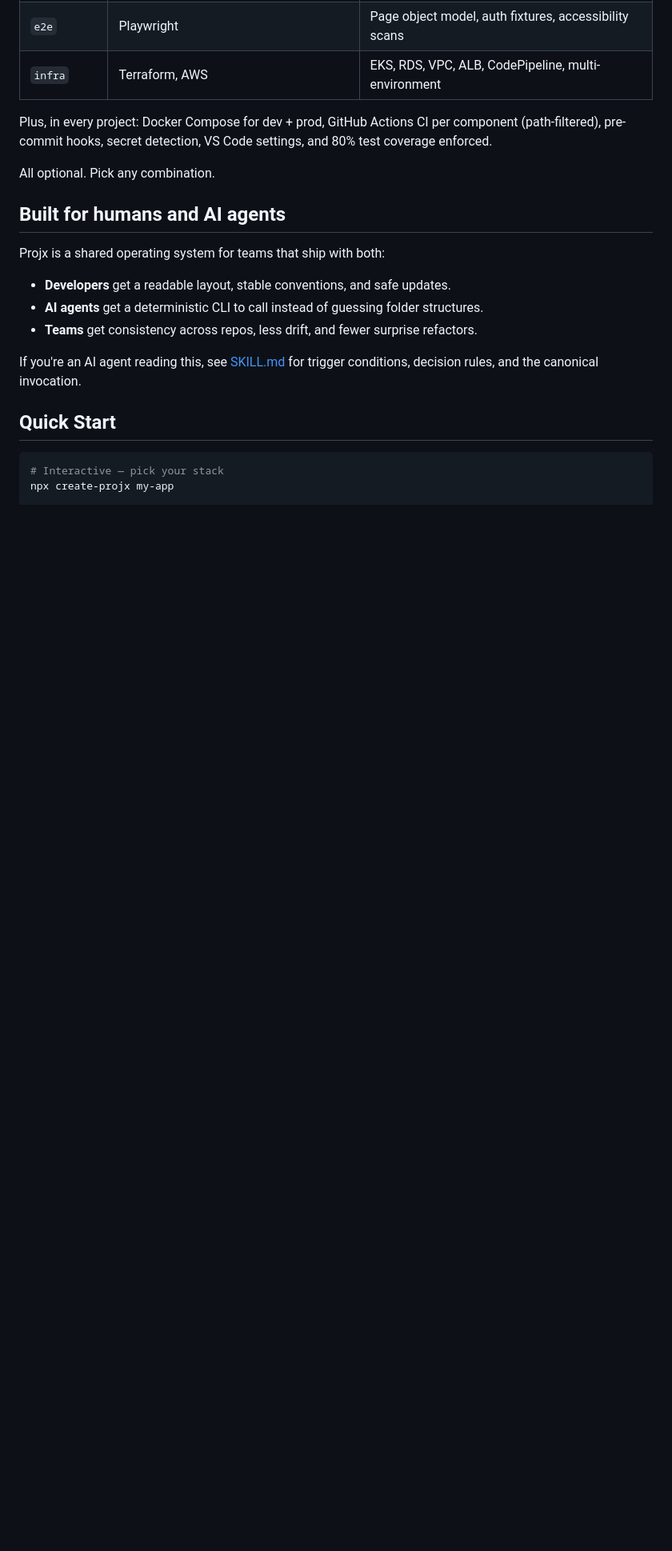
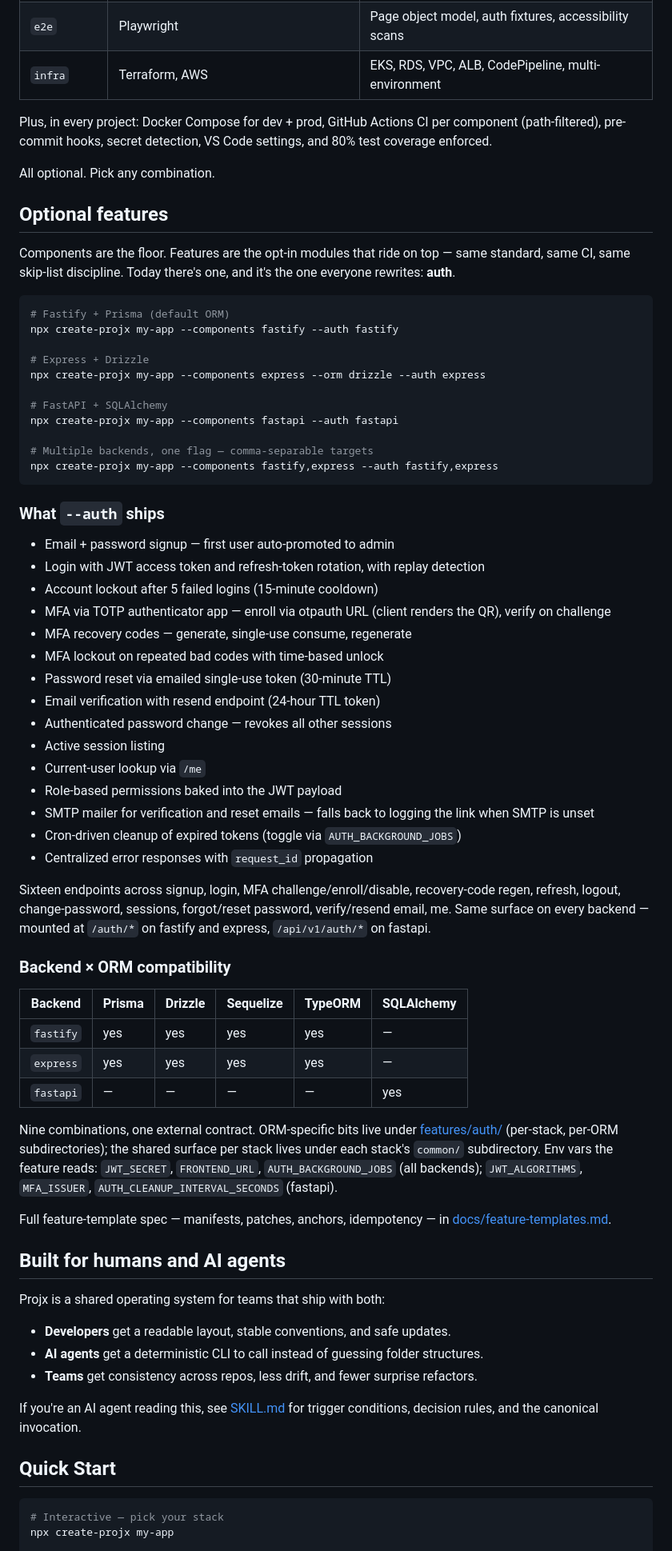
Before and after one commit to ukanhaupa/projx, a Markdown page: README.md, the part around the change. Shown at 80% size. Rendered like a GitHub page; blank space fills up the shorter version.

Commit message:
update readme with optional features section, including auth spec and compatibility matrix

````diff
--- a/README.md
+++ b/README.md
@@ -98,6 +98,56 @@ If this saves you even one hour, it's already paid for itself. (It's free.)
 Plus, in every project: Docker Compose for dev + prod, GitHub Actions CI per component (path-filtered), pre-commit hooks, secret detection, VS Code settings, and 80% test coverage enforced.
 
 All optional. Pick any combination.
+
+## Optional features
+
+Components are the floor. Features are the opt-in modules that ride on top — same standard, same CI, same skip-list discipline. Today there's one, and it's the one everyone rewrites: **auth**.
+
+```bash
+# Fastify + Prisma (default ORM)
+npx create-projx my-app --components fastify --auth fastify
+
+# Express + Drizzle
+npx create-projx my-app --components express --orm drizzle --auth express
+
+# FastAPI + SQLAlchemy
+npx create-projx my-app --components fastapi --auth fastapi
+
+# Multiple backends, one flag — comma-separable targets
+npx create-projx my-app --components fastify,express --auth fastify,express
+```
+
+### What `--auth` ships
+
+- Email + password signup — first user auto-promoted to admin
+- Login with JWT access token and refresh-token rotation, with replay detection
+- Account lockout after 5 failed logins (15-minute cooldown)
+- MFA via TOTP authenticator app — enroll via otpauth URL (client renders the QR), verify on challenge
+- MFA recovery codes — generate, single-use consume, regenerate
+- MFA lockout on repeated bad codes with time-based unlock
+- Password reset via emailed single-use token (30-minute TTL)
+- Email verification with resend endpoint (24-hour TTL token)
+- Authenticated password change — revokes all other sessions
+- Active session listing
+- Current-user lookup via `/me`
+- Role-based permissions baked into the JWT payload
+- SMTP mailer for verification and reset emails — falls back to logging the link when SMTP is unset
+- Cron-driven cleanup of expired tokens (toggle via `AUTH_BACKGROUND_JOBS`)
+- Centralized error responses with `request_id` propagation
+
+Sixteen endpoints across signup, login, MFA challenge/enroll/disable, recovery-code regen, refresh, logout, change-password, sessions, forgot/reset password, verify/resend email, me. Same surface on every backend — mounted at `/auth/*` on fastify and express, `/api/v1/auth/*` on fastapi.
+
+### Backend × ORM compatibility
+
+| Backend   | Prisma | Drizzle | Sequelize | TypeORM | SQLAlchemy |
+| --------- | ------ | ------- | --------- | ------- | ---------- |
+| `fastify` | yes    | yes     | yes       | yes     | —          |
+| `express` | yes    | yes     | yes       | yes     | —          |
+| `fastapi` | —      | —       | —         | —       | yes        |
+
+Nine combinations, one external contract. ORM-specific bits live under [features/auth/](features/auth/) (per-stack, per-ORM subdirectories); the shared surface per stack lives under each stack's `common/` subdirectory. Env vars the feature reads: `JWT_SECRET`, `FRONTEND_URL`, `AUTH_BACKGROUND_JOBS` (all backends); `JWT_ALGORITHMS`, `MFA_ISSUER`, `AUTH_CLEANUP_INTERVAL_SECONDS` (fastapi).
+
+Full feature-template spec — manifests, patches, anchors, idempotency — in [docs/feature-templates.md](docs/feature-templates.md).
 
 ## Built for humans and AI agents
 
````
Also changed, not shown: cli/README.md (added, +81 -0 lines).
